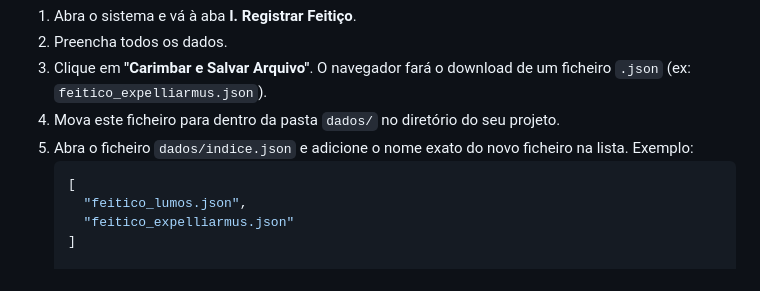
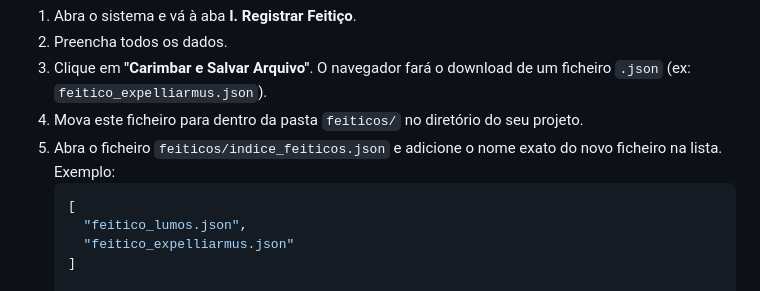
Before and after one commit to PHLopesvc07/WWRPG-Magizoologist, a Markdown page: README.md, the part around the change. Rendered like a GitHub page.

Commit message:
Update file paths in spell registration instructions

````diff
--- a/README.md
+++ b/README.md
@@ -62,8 +62,8 @@ Como o sistema não possui uma base de dados tradicional (SQL/NoSQL), ele utiliz
 1. Abra o sistema e vá à aba **I. Registrar Feitiço**.
 2. Preencha todos os dados.
 3. Clique em **"Carimbar e Salvar Arquivo"**. O navegador fará o download de um ficheiro `.json` (ex: `feitico_expelliarmus.json`).
-4. Mova este ficheiro para dentro da pasta `dados/` no diretório do seu projeto.
-5. Abra o ficheiro `dados/indice.json` e adicione o nome exato do novo ficheiro na lista. Exemplo:
+4. Mova este ficheiro para dentro da pasta `feiticos/` no diretório do seu projeto.
+5. Abra o ficheiro `feiticos/indice_feiticos.json` e adicione o nome exato do novo ficheiro na lista. Exemplo:
    ```json
    [
      "feitico_lumos.json",
````
